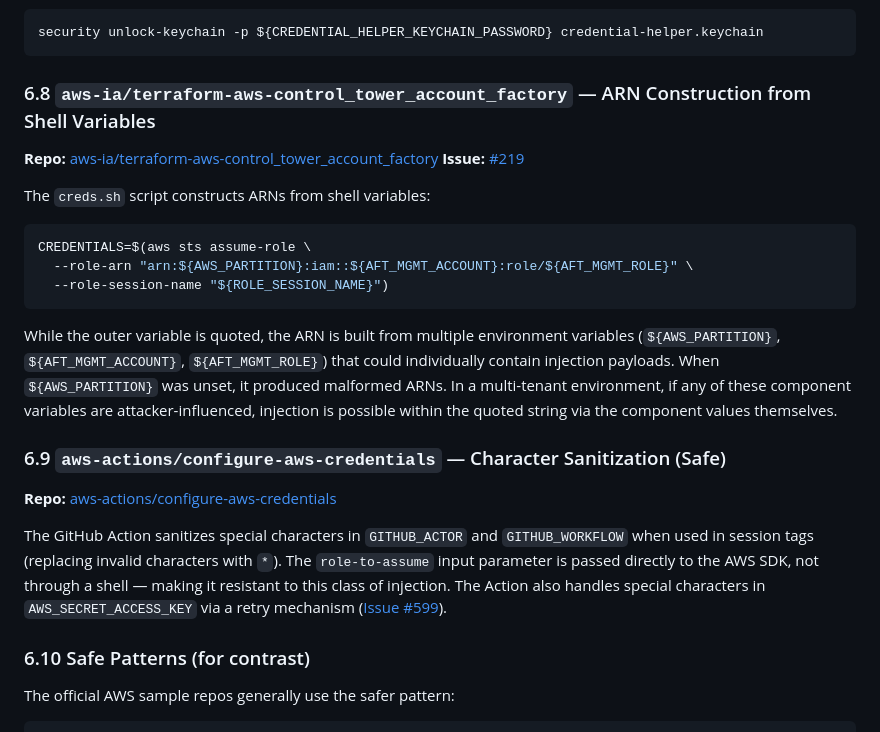
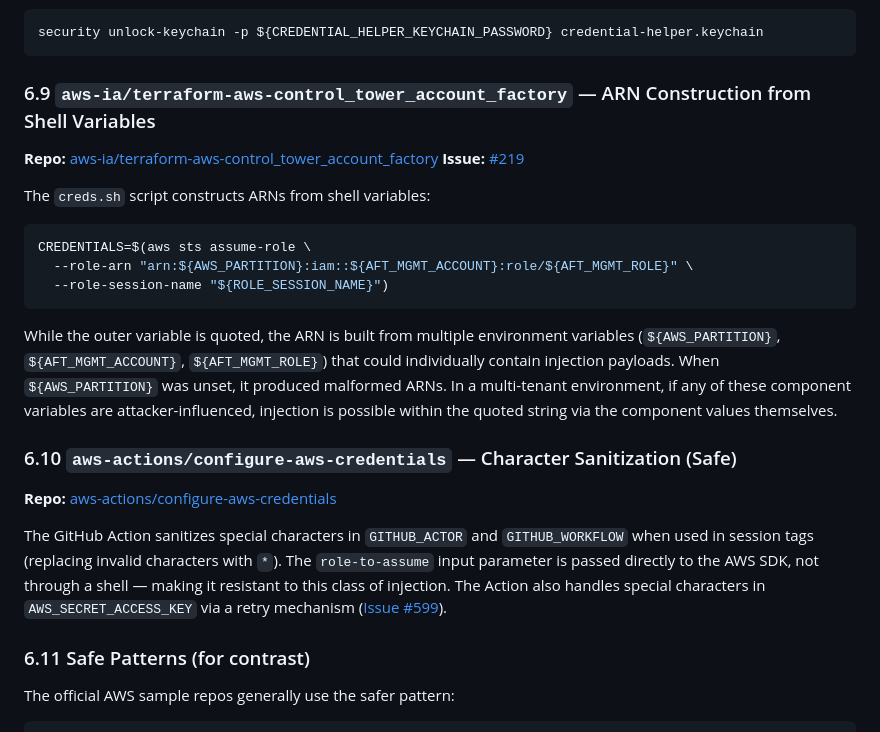
Before and after one commit to StealthyBugs/poc, a Markdown page: README.md, the part around one of its changes. Rendered like a GitHub page.

````diff
--- a/README.md
+++ b/README.md
@@ -336,7 +364,7 @@ All ARN variables (`${ROLE_ARN}`, `${TA_ARN}`, `${PROFILE_ARN}`) are unquoted. T
 security unlock-keychain -p ${CREDENTIAL_HELPER_KEYCHAIN_PASSWORD} credential-helper.keychain
 ```
 
-### 6.8 `aws-ia/terraform-aws-control_tower_account_factory` — ARN Construction from Shell Variables
+### 6.9 `aws-ia/terraform-aws-control_tower_account_factory` — ARN Construction from Shell Variables
 
 **Repo:** [aws-ia/terraform-aws-control_tower_account_factory](https://github.com/aws-ia/terraform-aws-control_tower_account_factory)
 **Issue:** [#219](https://github.com/aws-ia/terraform-aws-control_tower_account_factory/issues/219)
@@ -350,13 +378,13 @@ CREDENTIALS=$(aws sts assume-role \
 
 While the outer variable is quoted, the ARN is built from multiple environment variables (`${AWS_PARTITION}`, `${AFT_MGMT_ACCOUNT}`, `${AFT_MGMT_ROLE}`) that could individually contain injection payloads. When `${AWS_PARTITION}` was unset, it produced malformed ARNs. In a multi-tenant environment, if any of these component variables are attacker-influenced, injection is possible within the quoted string via the component values themselves.
 
-### 6.9 `aws-actions/configure-aws-credentials` — Character Sanitization (Safe)
+### 6.10 `aws-actions/configure-aws-credentials` — Character Sanitization (Safe)
 
 **Repo:** [aws-actions/configure-aws-credentials](https://github.com/aws-actions/configure-aws-credentials)
 
 The GitHub Action sanitizes special characters in `GITHUB_ACTOR` and `GITHUB_WORKFLOW` when used in session tags (replacing invalid characters with `*`). The `role-to-assume` input parameter is passed directly to the AWS SDK, not through a shell — making it resistant to this class of injection. The Action also handles special characters in `AWS_SECRET_ACCESS_KEY` via a retry mechanism ([Issue #599](https://github.com/aws-actions/configure-aws-credentials/issues/599)).
 
-### 6.10 Safe Patterns (for contrast)
+### 6.11 Safe Patterns (for contrast)
 
 The official AWS sample repos generally use the safer pattern:
 ```bash
````
Also changed, not shown: other parts of README.md (+36 -8 lines).
